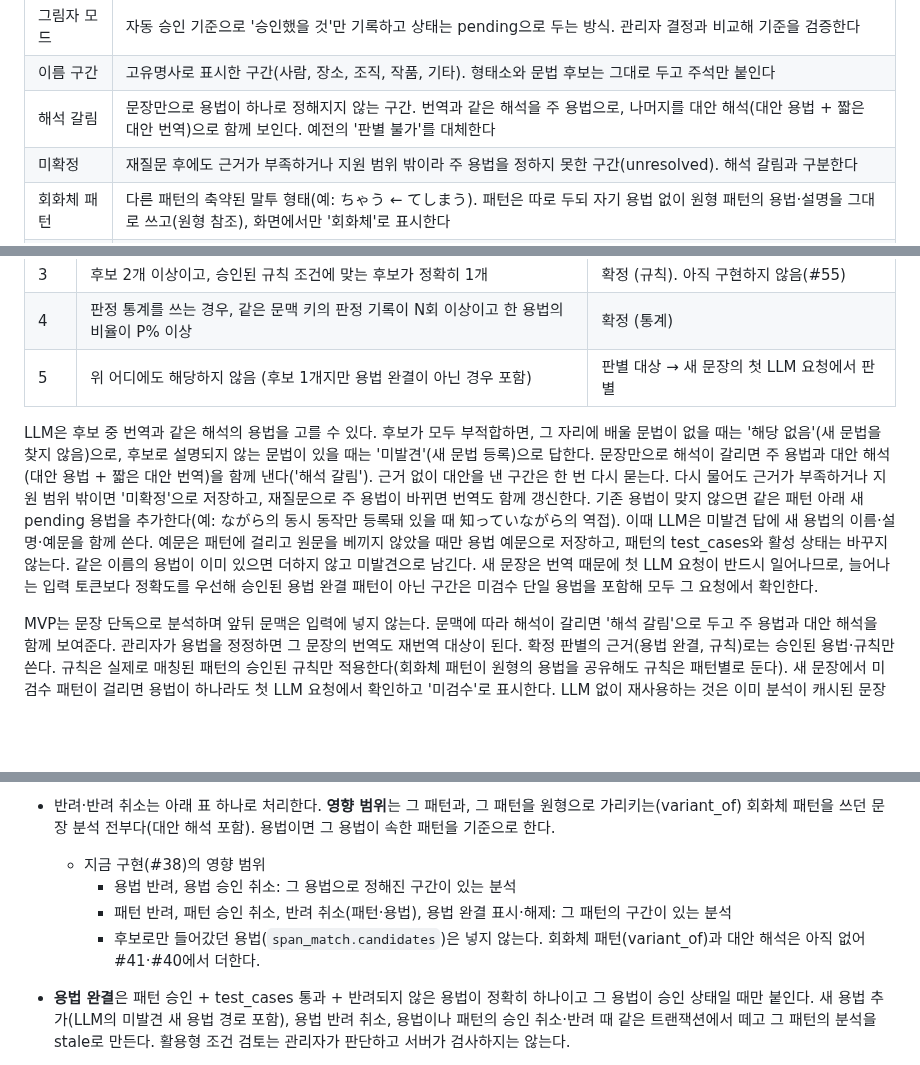
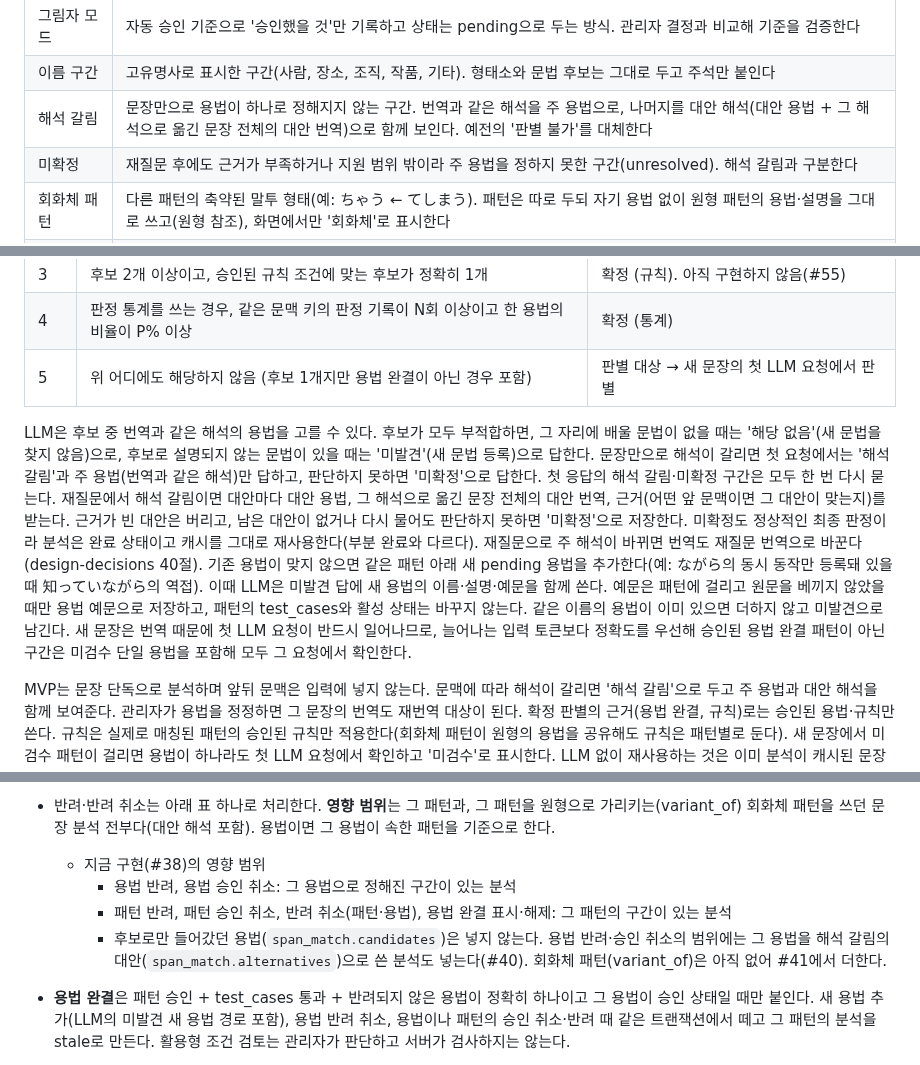
Before and after one commit to MinGyu-Kim0/dragram, a Markdown page: docs/requirements.md, 3 parts joined by grey strips. GitHub-like rendering; blank space fills up the shorter version.

```diff
--- a/docs/requirements.md
+++ b/docs/requirements.md
@@ -43,7 +43,7 @@ Dragram은 웹페이지의 일본어 문장을 드래그하면 형태소 단위
 | 대상 문법 없음 | LLM이 확인한 결과 분석할 문법이 없는 문장(명사만 있는 제목 등). 정상 결과다. 화면에는 문법 칸을 숨기지 않고 "문법 요소 없음" 한 줄로 표시해 실패와 구분한다. 새 문장은 번역 때문에 LLM을 반드시 한 번 부르므로 문법 확인도 그 요청에서 함께 한다 |
 | 그림자 모드 | 자동 승인 기준으로 '승인했을 것'만 기록하고 상태는 pending으로 두는 방식. 관리자 결정과 비교해 기준을 검증한다 |
 | 이름 구간 | 고유명사로 표시한 구간(사람, 장소, 조직, 작품, 기타). 형태소와 문법 후보는 그대로 두고 주석만 붙인다 |
-| 해석 갈림 | 문장만으로 용법이 하나로 정해지지 않는 구간. 번역과 같은 해석을 주 용법으로, 나머지를 대안 해석(대안 용법 + 짧은 대안 번역)으로 함께 보인다. 예전의 '판별 불가'를 대체한다 |
+| 해석 갈림 | 문장만으로 용법이 하나로 정해지지 않는 구간. 번역과 같은 해석을 주 용법으로, 나머지를 대안 해석(대안 용법 + 그 해석으로 옮긴 문장 전체의 대안 번역)으로 함께 보인다. 예전의 '판별 불가'를 대체한다 |
 | 미확정 | 재질문 후에도 근거가 부족하거나 지원 범위 밖이라 주 용법을 정하지 못한 구간(unresolved). 해석 갈림과 구분한다 |
 | 회화체 패턴 | 다른 패턴의 축약된 말투 형태(예: ちゃう ← てしまう). 패턴은 따로 두되 자기 용법 없이 원형 패턴의 용법·설명을 그대로 쓰고(원형 참조), 화면에서만 '회화체'로 표시한다 |
 | 동사 그룹 | 동사의 활용 방식에 따른 분류. 1그룹(5단), 2그룹(1단), 3그룹(する·くる)으로 부른다 |
@@ -96,7 +96,7 @@ Dragram은 웹페이지의 일본어 문장을 드래그하면 형태소 단위
 | 4 | 판정 통계를 쓰는 경우, 같은 문맥 키의 판정 기록이 N회 이상이고 한 용법의 비율이 P% 이상 | 확정 (통계) |
 | 5 | 위 어디에도 해당하지 않음 (후보 1개지만 용법 완결이 아닌 경우 포함) | 판별 대상 → 새 문장의 첫 LLM 요청에서 판별 |
 
-LLM은 후보 중 번역과 같은 해석의 용법을 고를 수 있다. 후보가 모두 부적합하면, 그 자리에 배울 문법이 없을 때는 '해당 없음'(새 문법을 찾지 않음)으로, 후보로 설명되지 않는 문법이 있을 때는 '미발견'(새 문법 등록)으로 답한다. 문장만으로 해석이 갈리면 주 용법과 대안 해석(대안 용법 + 짧은 대안 번역)을 함께 낸다('해석 갈림'). 근거 없이 대안을 낸 구간은 한 번 다시 묻는다. 다시 물어도 근거가 부족하거나 지원 범위 밖이면 '미확정'으로 저장하고, 재질문으로 주 용법이 바뀌면 번역도 함께 갱신한다. 기존 용법이 맞지 않으면 같은 패턴 아래 새 pending 용법을 추가한다(예: ながら의 동시 동작만 등록돼 있을 때 知っていながら의 역접). 이때 LLM은 미발견 답에 새 용법의 이름·설명·예문을 함께 쓴다. 예문은 패턴에 걸리고 원문을 베끼지 않았을 때만 용법 예문으로 저장하고, 패턴의 test\_cases와 활성 상태는 바꾸지 않는다. 같은 이름의 용법이 이미 있으면 더하지 않고 미발견으로 남긴다. 새 문장은 번역 때문에 첫 LLM 요청이 반드시 일어나므로, 늘어나는 입력 토큰보다 정확도를 우선해 승인된 용법 완결 패턴이 아닌 구간은 미검수 단일 용법을 포함해 모두 그 요청에서 확인한다.
+LLM은 후보 중 번역과 같은 해석의 용법을 고를 수 있다. 후보가 모두 부적합하면, 그 자리에 배울 문법이 없을 때는 '해당 없음'(새 문법을 찾지 않음)으로, 후보로 설명되지 않는 문법이 있을 때는 '미발견'(새 문법 등록)으로 답한다. 문장만으로 해석이 갈리면 첫 요청에서는 '해석 갈림'과 주 용법(번역과 같은 해석)만 답하고, 판단하지 못하면 '미확정'으로 답한다. 첫 응답의 해석 갈림·미확정 구간은 모두 한 번 다시 묻는다. 재질문에서 해석 갈림이면 대안마다 대안 용법, 그 해석으로 옮긴 문장 전체의 대안 번역, 근거(어떤 앞 문맥이면 그 대안이 맞는지)를 받는다. 근거가 빈 대안은 버리고, 남은 대안이 없거나 다시 물어도 판단하지 못하면 '미확정'으로 저장한다. 미확정도 정상적인 최종 판정이라 분석은 완료 상태이고 캐시를 그대로 재사용한다(부분 완료와 다르다). 재질문으로 주 해석이 바뀌면 번역도 재질문 번역으로 바꾼다(design-decisions 40절). 기존 용법이 맞지 않으면 같은 패턴 아래 새 pending 용법을 추가한다(예: ながら의 동시 동작만 등록돼 있을 때 知っていながら의 역접). 이때 LLM은 미발견 답에 새 용법의 이름·설명·예문을 함께 쓴다. 예문은 패턴에 걸리고 원문을 베끼지 않았을 때만 용법 예문으로 저장하고, 패턴의 test\_cases와 활성 상태는 바꾸지 않는다. 같은 이름의 용법이 이미 있으면 더하지 않고 미발견으로 남긴다. 새 문장은 번역 때문에 첫 LLM 요청이 반드시 일어나므로, 늘어나는 입력 토큰보다 정확도를 우선해 승인된 용법 완결 패턴이 아닌 구간은 미검수 단일 용법을 포함해 모두 그 요청에서 확인한다.
 
 MVP는 문장 단독으로 분석하며 앞뒤 문맥은 입력에 넣지 않는다. 문맥에 따라 해석이 갈리면 '해석 갈림'으로 두고 주 용법과 대안 해석을 함께 보여준다. 관리자가 용법을 정정하면 그 문장의 번역도 재번역 대상이 된다. 확정 판별의 근거(용법 완결, 규칙)로는 승인된 용법·규칙만 쓴다. 규칙은 실제로 매칭된 패턴의 승인된 규칙만 적용한다(회화체 패턴이 원형의 용법을 공유해도 규칙은 패턴별로 둔다). 새 문장에서 미검수 패턴이 걸리면 용법이 하나라도 첫 LLM 요청에서 확인하고 '미검수'로 표시한다. LLM 없이 재사용하는 것은 이미 분석이 캐시된 문장뿐이다.
 
@@ -113,7 +113,7 @@ Phase 1은 판정 통계(4단계)를 쓰지 않고 바로 LLM 판별로 넘긴
   - 지금 구현(#38)의 영향 범위
     - 용법 반려, 용법 승인 취소: 그 용법으로 정해진 구간이 있는 분석
     - 패턴 반려, 패턴 승인 취소, 반려 취소(패턴·용법), 용법 완결 표시·해제: 그 패턴의 구간이 있는 분석
-    - 후보로만 들어갔던 용법(`span_match.candidates`)은 넣지 않는다. 회화체 패턴(variant\_of)과 대안 해석은 아직 없어 #41·#40에서 더한다.
+    - 후보로만 들어갔던 용법(`span_match.candidates`)은 넣지 않는다. 용법 반려·승인 취소의 범위에는 그 용법을 해석 갈림의 대안(`span_match.alternatives`)으로 쓴 분석도 넣는다(#40). 회화체 패턴(variant\_of)은 아직 없어 #41에서 더한다.
 - **용법 완결**은 패턴 승인 + test\_cases 통과 + 반려되지 않은 용법이 정확히 하나이고 그 용법이 승인 상태일 때만 붙인다. 새 용법 추가(LLM의 미발견 새 용법 경로 포함), 용법 반려 취소, 용법이나 패턴의 승인 취소·반려 때 같은 트랜잭션에서 떼고 그 패턴의 분석을 stale로 만든다. 활용형 조건 검토는 관리자가 판단하고 서버가 검사하지는 않는다.
 - 패턴과 용법은 따로 반려될 수 있다. 용법은 **자기와 소속 패턴이 모두 반려 상태가 아닐 때만 유효**하고, 유효한 용법만 판정·규칙·LLM 후보에 들어가며 그 용법의 학습 카드만 일시 정지가 풀린다. 그래서 한쪽을 복원해도 다른 쪽이 아직 반려 상태면 그 부분은 복원되지 않는다.
 
```
Also changed, not shown: other parts of docs/requirements.md (+3 -3 lines), docs/schema/schema.md (+2 -2 lines).
